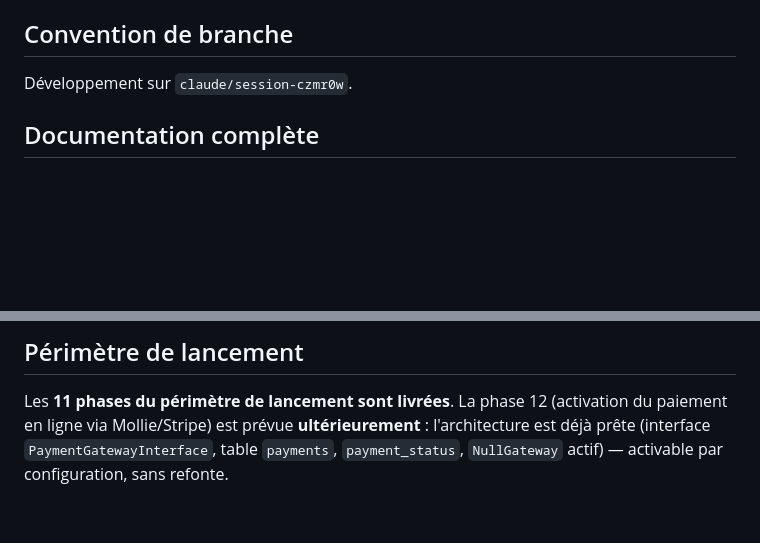
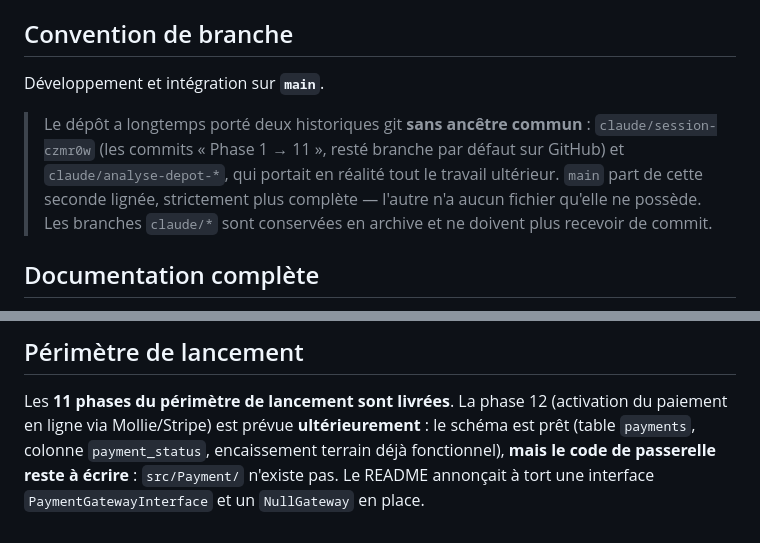
Before and after one commit to Falkiae/Formulaire, a Markdown page: README.md, 2 parts joined by grey strips. Rendered like a GitHub page; blank space fills up the shorter version.

```diff
--- a/README.md
+++ b/README.md
@@ -79,7 +79,14 @@ mysql -uroot keepnew < database/seed.sql
 
 ## Convention de branche
 
-Développement sur `claude/session-czmr0w`.
+Développement et intégration sur **`main`**.
+
+> Le dépôt a longtemps porté deux historiques git **sans ancêtre commun** :
+> `claude/session-czmr0w` (les commits « Phase 1 → 11 », resté branche par
+> défaut sur GitHub) et `claude/analyse-depot-*`, qui portait en réalité tout
+> le travail ultérieur. `main` part de cette seconde lignée, strictement plus
+> complète — l'autre n'a aucun fichier qu'elle ne possède. Les branches
+> `claude/*` sont conservées en archive et ne doivent plus recevoir de commit.
 
 ## Documentation complète
 
@@ -95,6 +102,7 @@ Développement sur `claude/session-czmr0w`.
 
 Les **11 phases du périmètre de lancement sont livrées**. La phase 12 (activation
 du paiement en ligne via Mollie/Stripe) est prévue **ultérieurement** :
-l'architecture est déjà prête (interface `PaymentGatewayInterface`, table
-`payments`, `payment_status`, `NullGateway` actif) — activable par configuration,
-sans refonte.
+le schéma est prêt (table `payments`, colonne `payment_status`, encaissement
+terrain déjà fonctionnel), **mais le code de passerelle reste à écrire** :
+`src/Payment/` n'existe pas. Le README annonçait à tort une interface
+`PaymentGatewayInterface` et un `NullGateway` en place.
```
Also changed, not shown: docs/10-notifications-facturation-peppol.md (+25 -2 lines), docs/15-guide-admin.md (+4 -3 lines).
